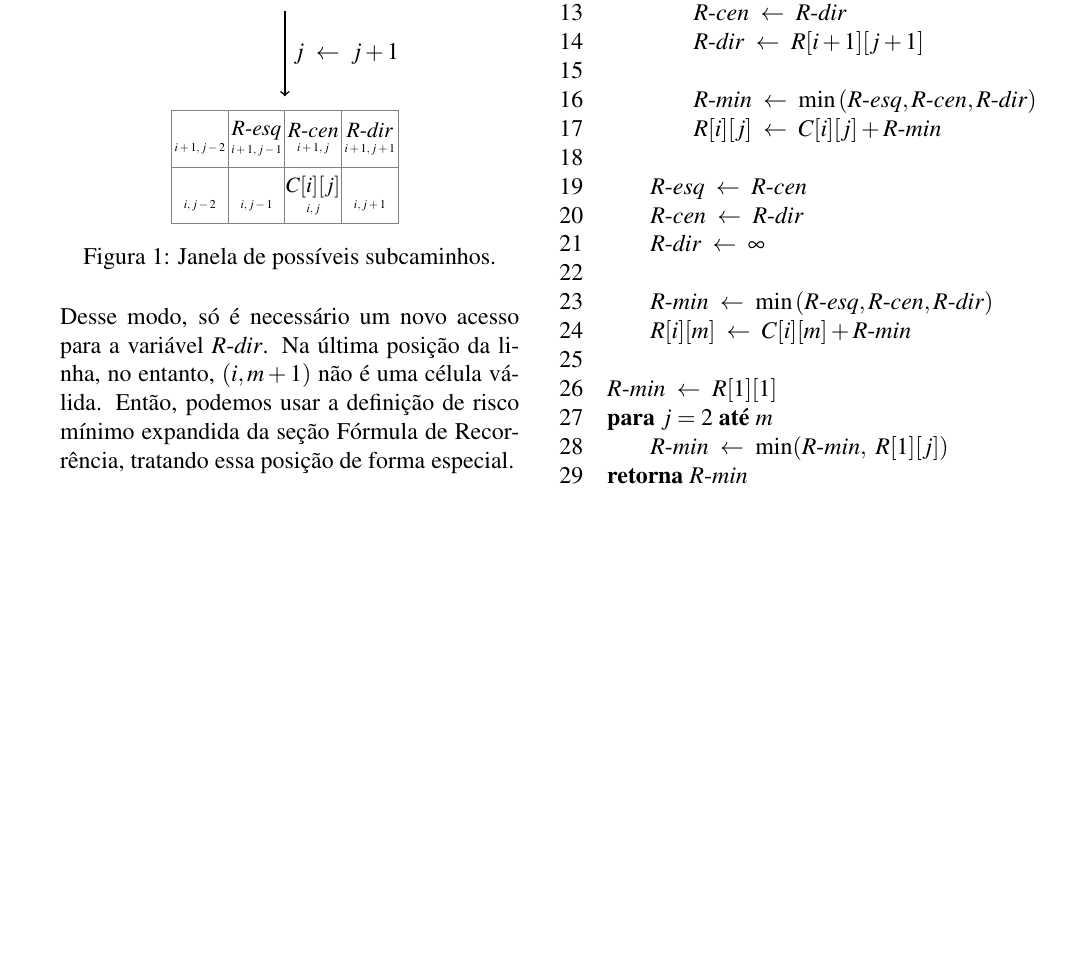
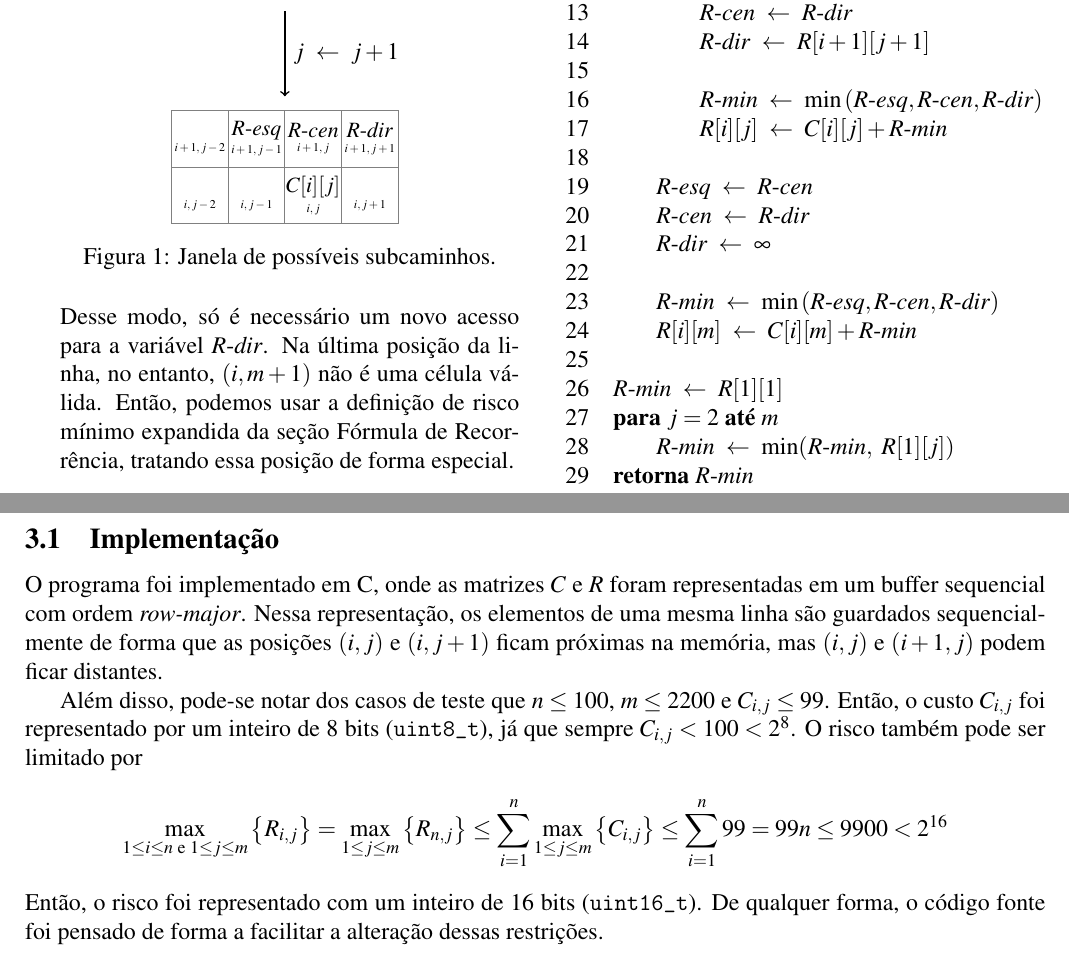
Before and after one commit to marmitar/MC458-Projeto-2, a LaTeX document (relatorio/main.tex, which reads relatorio/texto.tex): part of page 2 of 2 before the commit and two parts of pages 2 and 3 of 3 after it, the two joined at a grey line, cut so that both start at the same text, the shorter picture padded with empty space. Compiled offline with pdfLaTeX.

Commit message:
Implementação

```diff
--- a/relatorio/texto.tex
+++ b/relatorio/texto.tex
@@ -139,3 +134,13 @@ O resultado final $R^*$ do algoritmo é apenas menor dos riscos dentre os caminh
         \li \kw{retorna} $\id{R-min}$
     \end{codebox}
 \end{minipage}
+
+\subsection{Implementação}
+
+O programa foi implementado em C, onde as matrizes $C$ e $R$ foram representadas em um buffer sequencial com ordem \textit{row-major}. Nessa representação, os elementos de uma mesma linha são guardados sequencialmente de forma que as posições $(i, j)$ e $(i, j + 1)$ ficam próximas na memória, mas $(i, j)$ e $(i + 1, j)$ podem ficar distantes.
+
+Além disso, pode-se notar dos casos de teste que $n \leq 100$, $m \leq 2200$ e $C_{i, j} \leq 99$. Então, o custo $C_{i, j}$ foi representado por um inteiro de 8 bits (\texttt{uint8\_t}), já que sempre $C_{i, j} < 100 < 2^8$. O risco também pode ser limitado por
+\[
+    \max_{1 \leq i \leq n \text{~e~} 1 \leq j \leq m} \left\{R_{i, j}\right\} = \max_{1 \leq j \leq m} \left\{R_{n, j}\right\} \leq \sum_{i = 1}^n \max_{1 \leq j \leq m}\left\{C_{i, j}\right\} \leq \sum_{i = 1}^n 99 = 99 n \leq 9900 < 2^{16}
+\]
+Então, o risco foi representado com um inteiro de 16 bits (\texttt{uint16\_t}). De qualquer forma, o código fonte foi pensado de forma a facilitar a alteração dessas restrições.
```
Also changed, not shown: relatorio/texto.tex (5 more changed lines).
